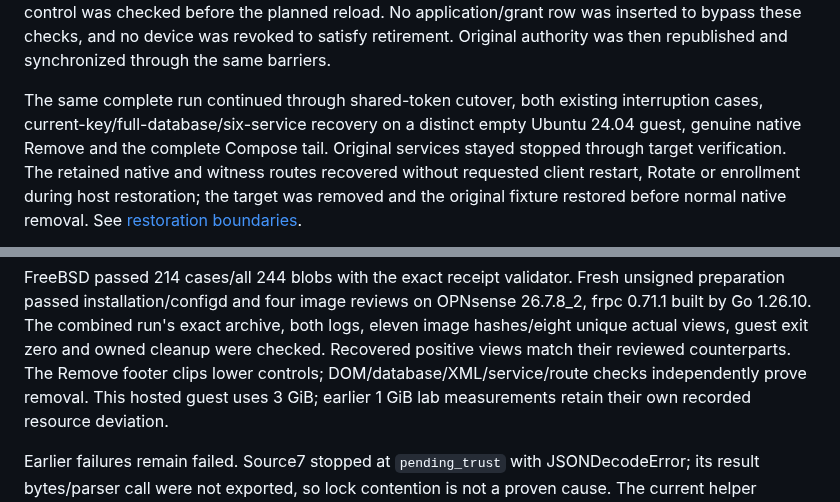
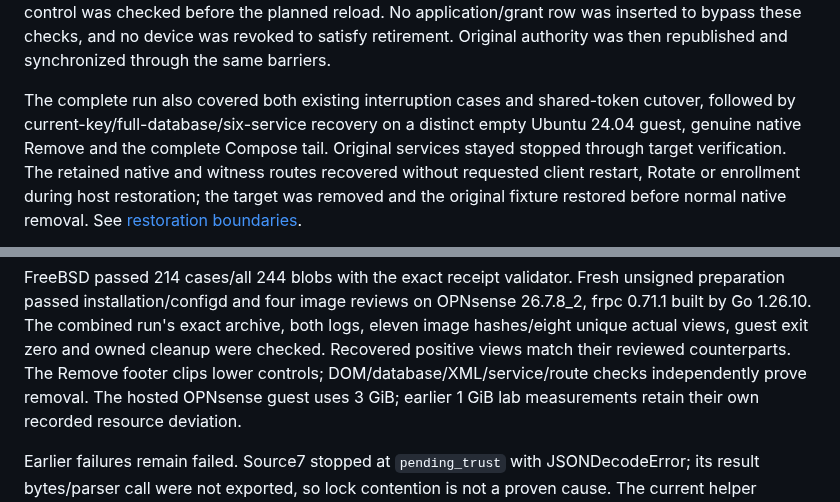
Before and after one commit to KazuhaHub/nethub, a Markdown page: deploy/validation-native-trust-conflict.md, 2 parts joined by grey strips. Drawn GitHub-style.

Commit message:
docs: clarify combined sequence and appliance memory scope
Signed-off-by: Kazuha Mo <kazuhak@uci.edu>

```diff
--- a/deploy/validation-native-trust-conflict.md
+++ b/deploy/validation-native-trust-conflict.md
@@ -30,8 +30,8 @@ before the planned reload. No application/grant row was inserted to bypass these
 checks, and no device was revoked to satisfy retirement. Original authority was
 then republished and synchronized through the same barriers.
 
-The same complete run continued through shared-token cutover, both existing
-interruption cases, current-key/full-database/six-service recovery on a distinct
+The complete run also covered both existing interruption cases and shared-token
+cutover, followed by current-key/full-database/six-service recovery on a distinct
 empty Ubuntu 24.04 guest, genuine native Remove and the complete Compose tail.
 Original services stayed stopped through target verification. The retained native
 and witness routes recovered without requested client restart, Rotate or enrollment
@@ -60,7 +60,7 @@ OPNsense 26.7.8_2, frpc 0.71.1 built by Go 1.26.10. The combined run's exact arc
 both logs, eleven image hashes/eight unique actual views, guest exit zero and owned
 cleanup were checked. Recovered positive views match their reviewed counterparts.
 The Remove footer clips lower controls; DOM/database/XML/service/route checks
-independently prove removal. This hosted guest uses 3 GiB; earlier 1 GiB lab
+independently prove removal. The hosted OPNsense guest uses 3 GiB; earlier 1 GiB lab
 measurements retain their own recorded resource deviation.
 
 Earlier failures remain failed. Source7 stopped at `pending_trust` with
```
